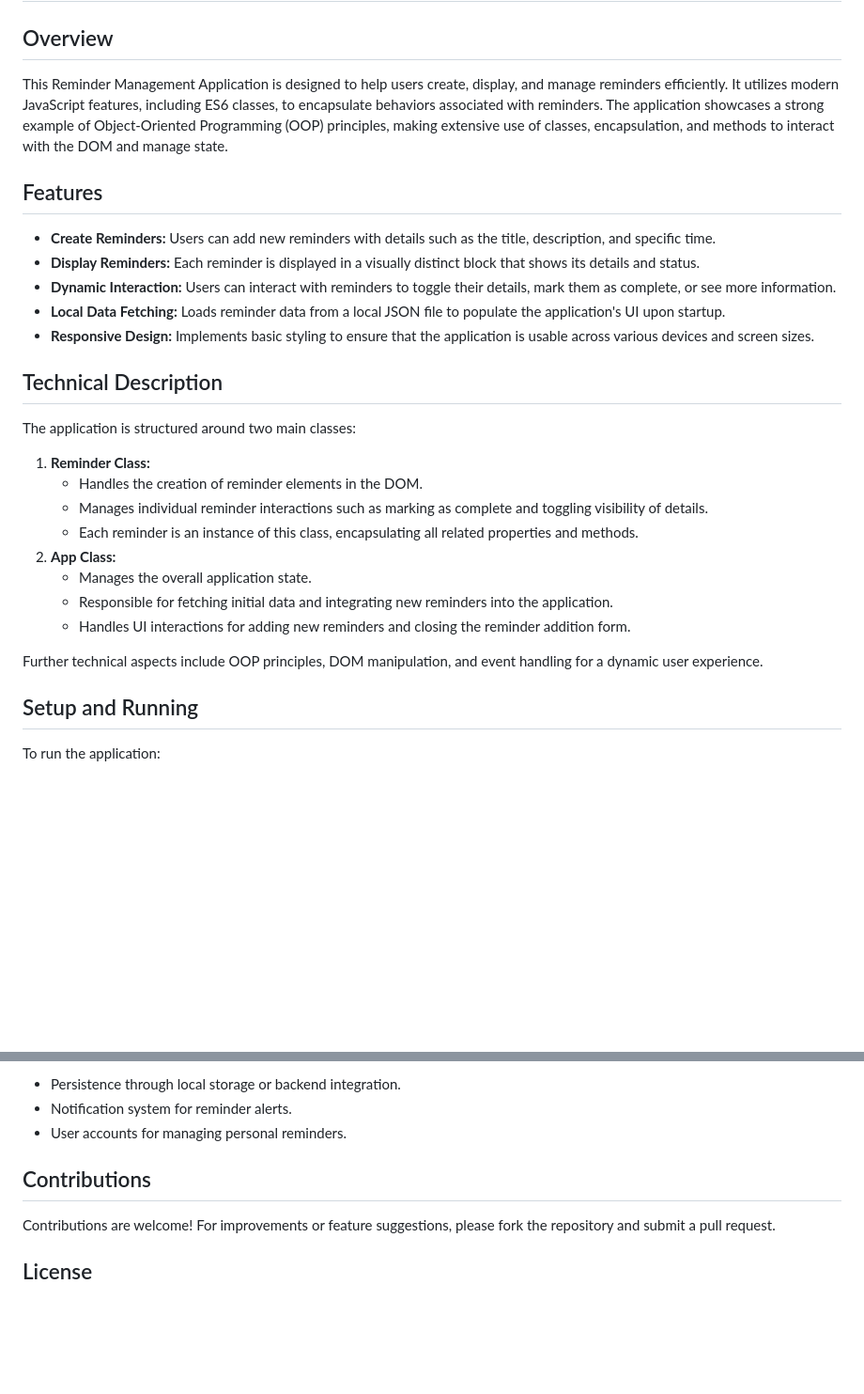
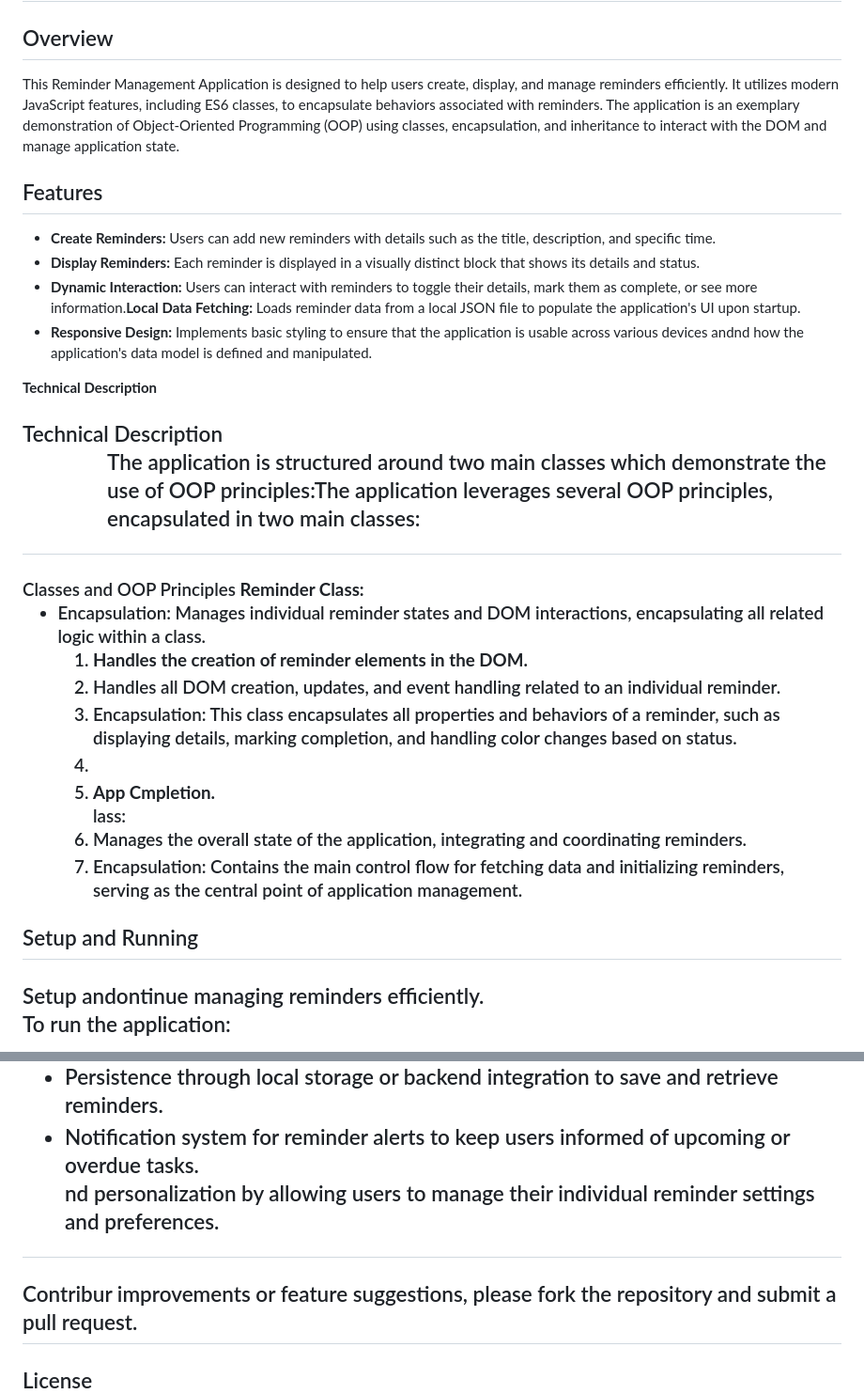
Before and after one commit to nihil27011996/reminder-app, a Markdown page: README.md, 2 parts joined by grey strips. Shown: that part at 94% size. Rendered like a GitHub page; blank space fills up the shorter version.

```diff
--- a/README.md
+++ b/README.md
@@ -11,40 +11,54 @@
     </header>
     <section>
         <h2>Overview</h2>
-        <p>This Reminder Management Application is designed to help users create, display, and manage reminders efficiently. It utilizes modern JavaScript features, including ES6 classes, to encapsulate behaviors associated with reminders. The application showcases a strong example of Object-Oriented Programming (OOP) principles, making extensive use of classes, encapsulation, and methods to interact with the DOM and manage state.</p>
+        <p>This Reminder Management Application is designed to help users create, display, and manage reminders efficiently. It utilizes modern JavaScript features, including ES6 classes, to encapsulate behaviors associated with reminders. The application is an exemplary demonstration of Object-Oriented Programming (OOP) using classes, encapsulation, and inheritance to interact with the DOM and manage application state.</p>
     </section>
     <section>
         <h2>Features</h2>
         <ul>
             <li><strong>Create Reminders:</strong> Users can add new reminders with details such as the title, description, and specific time.</li>
             <li><strong>Display Reminders:</strong> Each reminder is displayed in a visually distinct block that shows its details and status.</li>
-            <li><strong>Dynamic Interaction:</strong> Users can interact with reminders to toggle their details, mark them as complete, or see more information.</li>
-            <li><strong>Local Data Fetching:</strong> Loads reminder data from a local JSON file to populate the application's UI upon startup.</li>
-            <li><strong>Responsive Design:</strong> Implements basic styling to ensure that the application is usable across various devices and screen sizes.</li>
+            <li><strong>Dynamic Interaction:</strong> Users can interact with reminders to toggle their details, mark them as complete, or see more information.</iver).
+            <li><strong>Local Data Fetching:</strong> Loads reminder data from a local JSON file to populate the application's UI upon startup.</es.</div>
+            <li><strong>Responsive Design:</strong> Implements basic styling to ensure that the application is usable across various devices andnd how the application's data model is defined and manipulated.
         </ul>
     </section>
+    <strong>Technical Description</h2>
     <section>
-        <h2>Technical Description</h2>
-        <p>The application is structured around two main classes:</p>
-        <ol>
-            <li><strong>Reminder Class:</strong>
+            <h2>Technical Description</a>
+        <ul>
                 <ul>
-                    <li>Handles the creation of reminder elements in the DOM.</li>
-                    <li>Manages individual reminder interactions such as marking as complete and toggling visibility of details.</li>
-                    <li>Each reminder is an instance of this class, encapsulating all related properties and methods.</li>
+                </ol>
+         </p>
+         <p>The application is structured around two main classes which demonstrate the use of OOP principles:</
+        <p>The application leverages several OOP principles, encapsulated in two main classes:</strong>
+          </oultiple reminders.</div>
+        <h3>Classes and OOP Principles</ione controls and behaviors for each r.
+            <li>
+                <strong>Reminder Class:</strong>
+                <ul>
+                    <li>Encapsulation: Manages individual reminder states and DOM interactions, encapsulating all related logic within a class.</li>
+                    <ol>
+                        <li><strong>Handles the creation of reminder elements in the DOM.</li>
+                    <li>Handles all DOM creation, updates, and event handling related to an individual reminder.</av>
+                    <li>Encapsulation: This class encapsulates all properties and behaviors of a reminder, such as displaying details, marking completion, and handling color changes based on status.</ie reminder interactions such as marking as complete and toggling visibility of detailste into a self-contained unit, including properties like name, details, date, and status.</li>
+                    <son each.</li>
+                    </li>
+                </p>
+                <li>
+            <li>
+                <strong>App Cmpletion.</li>
+lass:</rinciples such as encapsulation and modular design.</strong>
+                <el>
+                    <li>Manages the overall state of the application, integrating and coordinating reminders.</ each reminder is an instance of this class, encapsulating all related properties and mcalls within the application.</li>
+                    <li>Encapsulation: Contains the main control flow for fetching data and initializing reminders, serving as the central point of application management.</li>
+                    <son application events and state transitions, overseeing interactions across multiple reminders.</div>
                 </ul>
             </li>
-            <li><strong>App Class:</strong>
-                <ul>
-                    <li>Manages the overall application state.</li>
-                    <li>Responsible for fetching initial data and integrating new reminders into the application.</li>
-                    <li>Handles UI interactions for adding new reminders and closing the reminder addition form.</li>
-                </ul>
-            </li>
-        </ol>
-        <p>Further technical aspects include OOP principles, DOM manipulation, and event handling for a dynamic user experience.</p>
+        </o>
     </section>
     <section>
-        <h2>Setup and Running</h2>
-        <p>To run the application:</p>
+            <h2>Setup and Running</2>
+        <h2>Setup andontinue managing reminders efficiently.</a>
+        <p>To run the application:</n's data or add new reminders as needed.</p>
         <ol>
@@ -58,15 +72,14 @@
         <ul>
-            <li>Persistence through local storage or backend integration.</li>
-            <li>Notification system for reminder alerts.</li>
-            <li>User accounts for managing personal reminders.</li>
-        </ul>
+            <li>Persistence through local storage or backend integration to save and retrieve reminders.</li>
+            <li>Notification system for reminder alerts to keep users informed of upcoming or overdue tasks.</li>
+           nd personalization by allowing users to manage their individual reminder settings and preferences.</li>
+        </h3>
     </section>
     <section>
-        <h2>Contributions</h2>
-        <p>Contributions are welcome! For improvements or feature suggestions, please fork the repository and submit a pull request.</p>
+        <h2>Contribur improvements or feature suggestions, please fork the repository and submit a pull request.</p>
     </section>
     <section>
-        <h2>License</h2>
+            <h2>License</h2>
         <p>This project is licensed under the MIT License - see the LICENSE.md file for details.</p>
     </section>
     <footer>
```
Also changed, not shown: other parts of README.md (+4 -4 lines).
